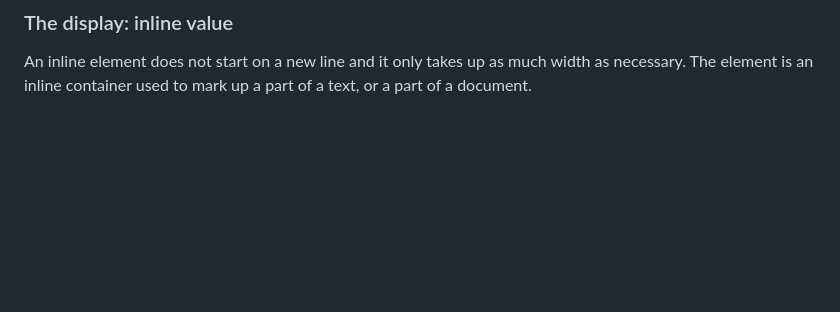
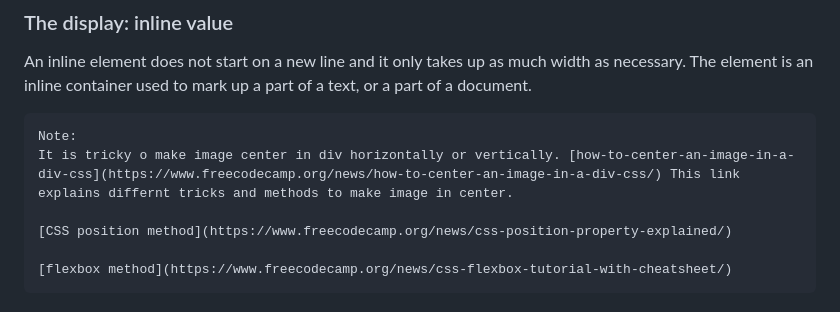
Before and after one commit to pratikishere/HTML-CSS, a Markdown page: README.md, the part around the change. GitHub-like rendering; blank space fills up the shorter version.

Commit message:
Add CSS position and flexbox tutorial links

````diff
--- a/README.md
+++ b/README.md
@@ -94,3 +94,12 @@ Displays an element as an inline-level block container. The element itself is fo
 ### The display: inline value
 
 An inline element does not start on a new line and it only takes up as much width as necessary. The <span> element is an inline container used to mark up a part of a text, or a part of a document.
+
+```
+Note:
+It is tricky o make image center in div horizontally or vertically. [how-to-center-an-image-in-a-div-css](https://www.freecodecamp.org/news/how-to-center-an-image-in-a-div-css/) This link explains differnt tricks and methods to make image in center.
+
+[CSS position method](https://www.freecodecamp.org/news/css-position-property-explained/)
+
+[flexbox method](https://www.freecodecamp.org/news/css-flexbox-tutorial-with-cheatsheet/)
+```
````
